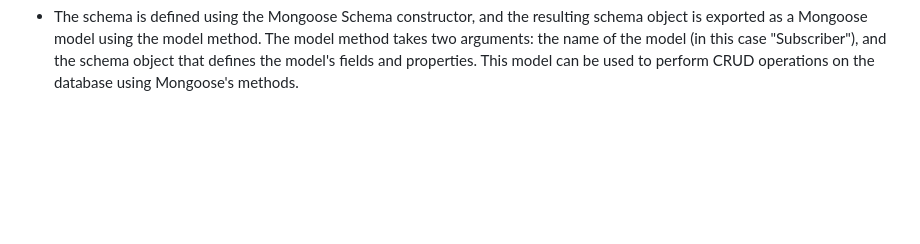
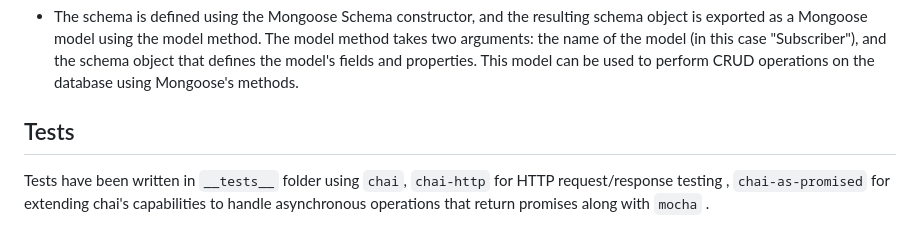
Before and after one commit to basu1020/Youtube-subscribers-Backend-Project, a Markdown page: README.md, the part around the change. Rendered like a GitHub page; blank space fills up the shorter version.

```diff
--- a/README.md
+++ b/README.md
@@ -136,3 +136,7 @@ Root directory has few folders and files which has our code logic.
 - This code defines a Mongoose schema for a "Subscriber" model. The schema has three fields: name, subscribedChannel, and subscribedDate. The name and subscribedChannel fields are of type String and are required, meaning that they must be provided when creating a new subscriber. The subscribedDate field is of type Date, also required, and has a default value of the current date and time.
 
 - The schema is defined using the Mongoose Schema constructor, and the resulting schema object is exported as a Mongoose model using the model method. The model method takes two arguments: the name of the model (in this case "Subscriber"), and the schema object that defines the model's fields and properties. This model can be used to perform CRUD operations on the database using Mongoose's methods.
+
+## Tests
+
+Tests have been written in `__tests__` folder using `chai`, `chai-http` for HTTP request/response testing , `chai-as-promised` for extending chai's capabilities to handle asynchronous operations that return promises along with `mocha` .
```
